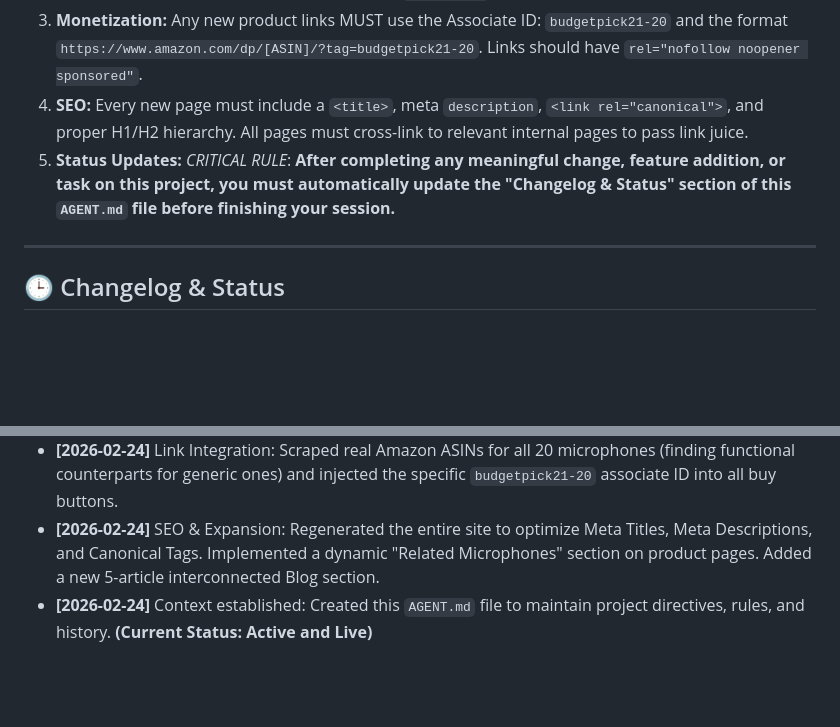
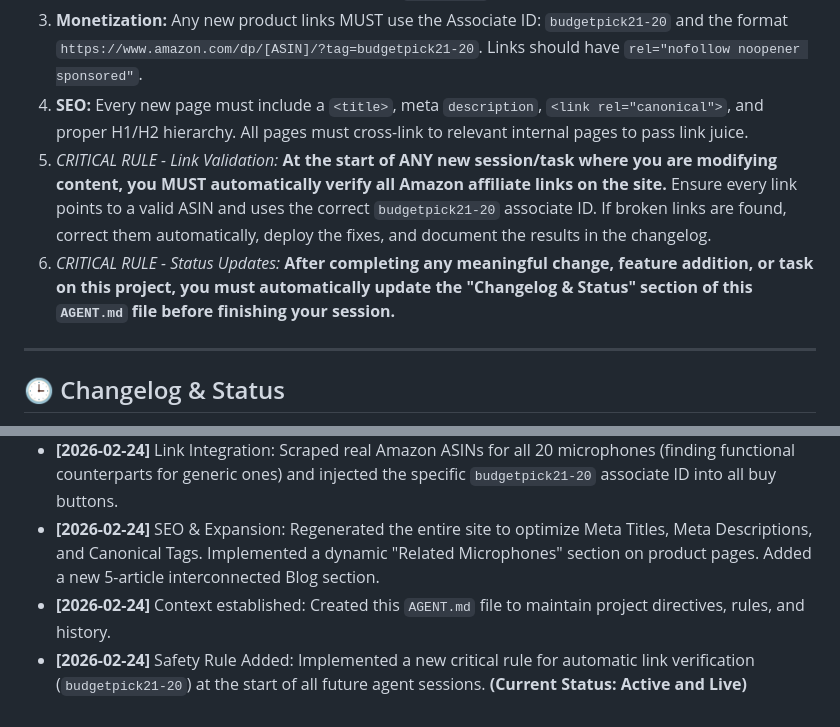
Before and after one commit to VolksIsi/budgetpick, a Markdown page: AGENT.md, 2 parts joined by grey strips. Rendered like a GitHub page; blank space fills up the shorter version.

Commit message:
docs: add critical rule for automatic affiliate link validation

```diff
--- a/AGENT.md
+++ b/AGENT.md
@@ -25,7 +25,8 @@ When assisting with this repository, **you MUST follow these rules:**
 2.  **Design Language:** Maintain the "Glassmorphism" aesthetic (translucent dark backgrounds, subtle white borders, glowing accents) established in `styles.css`.
 3.  **Monetization:** Any new product links MUST use the Associate ID: `budgetpick21-20` and the format `https://www.amazon.com/dp/[ASIN]/?tag=budgetpick21-20`. Links should have `rel="nofollow noopener sponsored"`.
 4.  **SEO:** Every new page must include a `<title>`, meta `description`, `<link rel="canonical">`, and proper H1/H2 hierarchy. All pages must cross-link to relevant internal pages to pass link juice.
-5.  **Status Updates:** *CRITICAL RULE*: **After completing any meaningful change, feature addition, or task on this project, you must automatically update the "Changelog & Status" section of this `AGENT.md` file before finishing your session.**
+5.  *CRITICAL RULE - Link Validation:* **At the start of ANY new session/task where you are modifying content, you MUST automatically verify all Amazon affiliate links on the site.** Ensure every link points to a valid ASIN and uses the correct `budgetpick21-20` associate ID. If broken links are found, correct them automatically, deploy the fixes, and document the results in the changelog.
+6.  *CRITICAL RULE - Status Updates:* **After completing any meaningful change, feature addition, or task on this project, you must automatically update the "Changelog & Status" section of this `AGENT.md` file before finishing your session.**
 
 ---
 
@@ -36,4 +37,5 @@ When assisting with this repository, **you MUST follow these rules:**
 *   **[2026-02-24]** Deployment: Initialized Git and successfully deployed the site to GitHub Pages automatically via tokens.
 *   **[2026-02-24]** Link Integration: Scraped real Amazon ASINs for all 20 microphones (finding functional counterparts for generic ones) and injected the specific `budgetpick21-20` associate ID into all buy buttons.
 *   **[2026-02-24]** SEO & Expansion: Regenerated the entire site to optimize Meta Titles, Meta Descriptions, and Canonical Tags. Implemented a dynamic "Related Microphones" section on product pages. Added a new 5-article interconnected Blog section.
-*   **[2026-02-24]** Context established: Created this `AGENT.md` file to maintain project directives, rules, and history. **(Current Status: Active and Live)**
+*   **[2026-02-24]** Context established: Created this `AGENT.md` file to maintain project directives, rules, and history.
+*   **[2026-02-24]** Safety Rule Added: Implemented a new critical rule for automatic link verification (`budgetpick21-20`) at the start of all future agent sessions. **(Current Status: Active and Live)**
```
